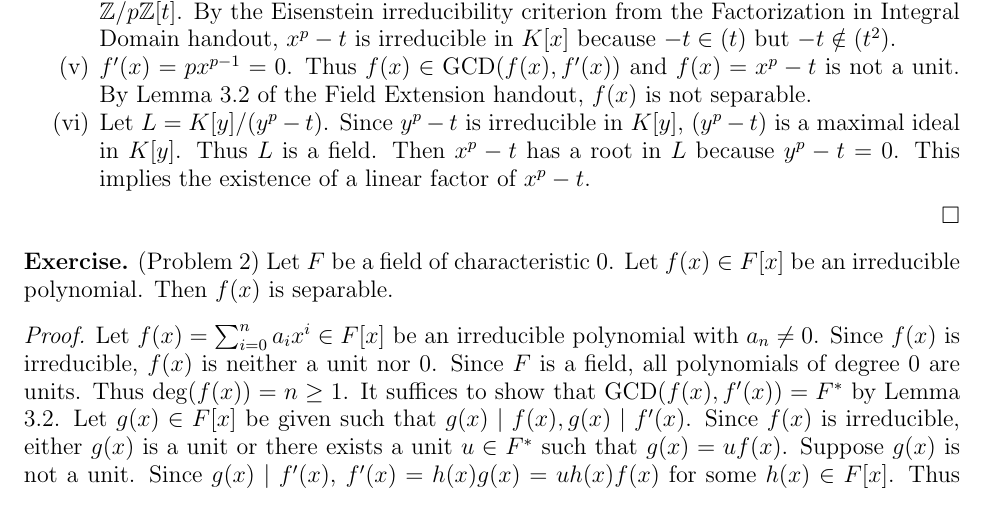
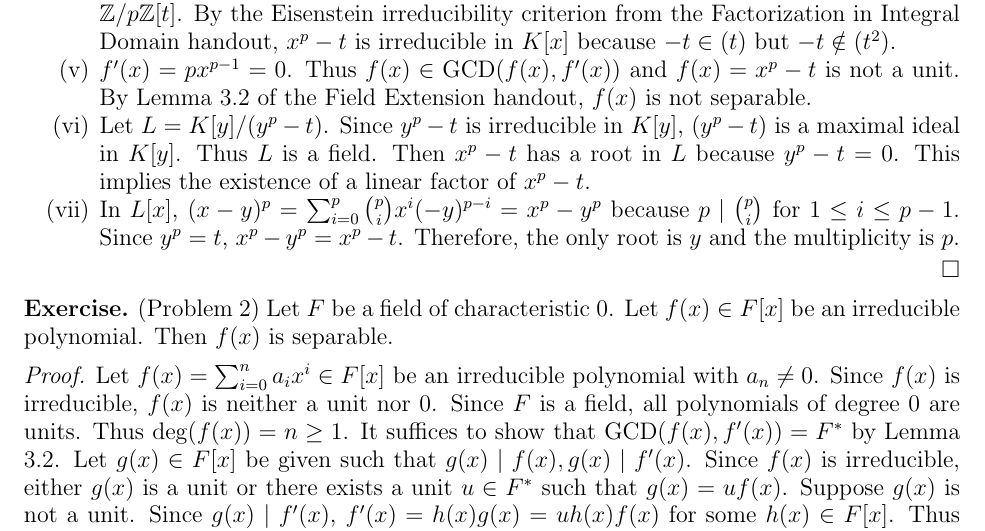
Before and after one commit to hidenori-shinohara/courses, a LaTeX paper (math601/10-23/math601-10-23.tex): part of page 2 of 3, cut so that both start at the same text. Compiled offline with pdfLaTeX.

Commit message:
Finish Problem (vii)

```diff
--- a/math601/10-23/math601-10-23.tex
+++ b/math601/10-23/math601-10-23.tex
@@ -132,6 +132,10 @@
       Thus $L$ is a field.
       Then $x^p - t$ has a root in $L$ because $y^p - t = 0$.
       This implies the existence of a linear factor of $x^p - t$.
+    \item
+      In $L[x]$, $(x - y)^p = \sum_{i=0}^{p} \binom{p}{i} x^i(-y)^{p - i} = x^p - y^p$ because $p \mid \binom{p}{i}$ for $1 \leq i \leq p - 1$.
+      Since $y^p = t$, $x^p - y^p = x^p - t$.
+      Therefore, the only root is $y$ and the multiplicity is $p$.
   \end{enumerate}
 \end{proof}
 
```
Also changed, not shown: math601/10-23/math601-10-23.pdf.
